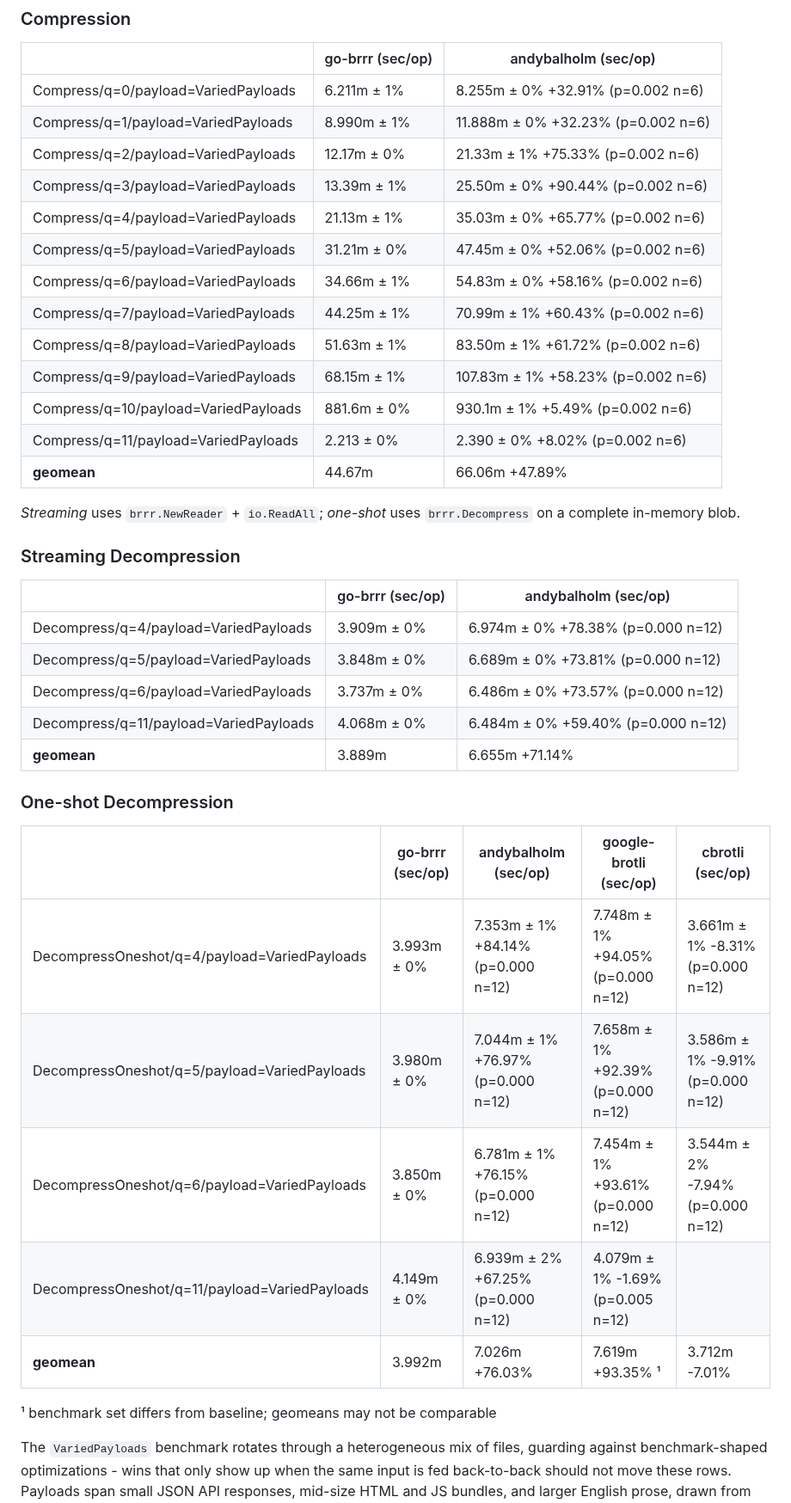
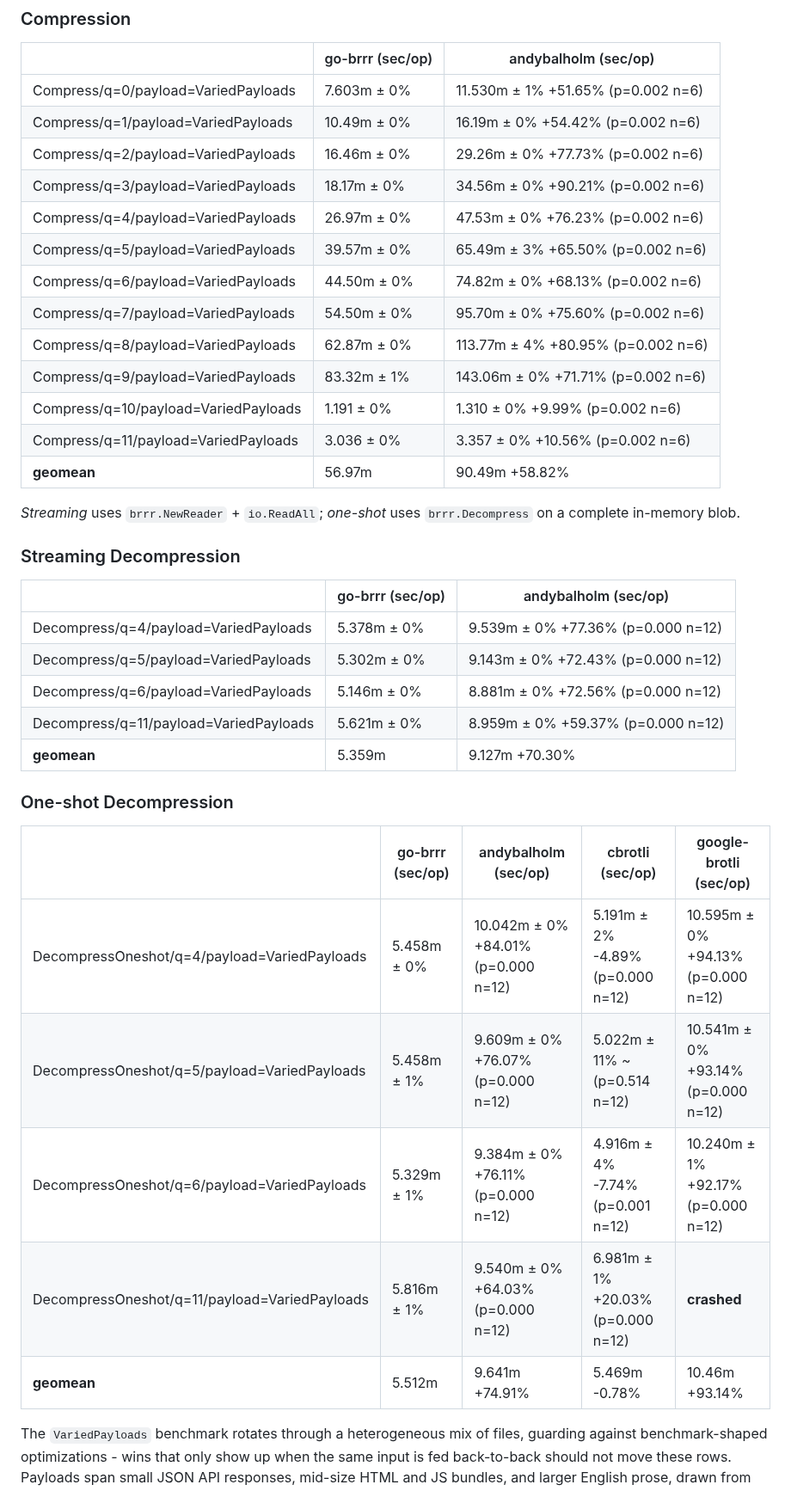
Before and after one commit to molecule-man/go-brrr, a Markdown page: README.md, the part around one of its changes. Shown at 86% size. GitHub-like rendering.

```diff
--- a/README.md
+++ b/README.md
@@ -315,19 +316,19 @@ Compared against other Go brotli libraries. **go-brrr** is the base in all compa
 <!-- bench:compress -->
 | | go-brrr (sec/op) | andybalholm (sec/op) |
 | --- | --- | --- |
-| Compress/q=0/payload=VariedPayloads | 6.211m ± 1% | 8.255m ± 0%  +32.91% (p=0.002 n=6) |
-| Compress/q=1/payload=VariedPayloads | 8.990m ± 1% | 11.888m ± 0%  +32.23% (p=0.002 n=6) |
-| Compress/q=2/payload=VariedPayloads | 12.17m ± 0% | 21.33m ± 1%  +75.33% (p=0.002 n=6) |
-| Compress/q=3/payload=VariedPayloads | 13.39m ± 1% | 25.50m ± 0%  +90.44% (p=0.002 n=6) |
-| Compress/q=4/payload=VariedPayloads | 21.13m ± 1% | 35.03m ± 0%  +65.77% (p=0.002 n=6) |
-| Compress/q=5/payload=VariedPayloads | 31.21m ± 0% | 47.45m ± 0%  +52.06% (p=0.002 n=6) |
-| Compress/q=6/payload=VariedPayloads | 34.66m ± 1% | 54.83m ± 0%  +58.16% (p=0.002 n=6) |
-| Compress/q=7/payload=VariedPayloads | 44.25m ± 1% | 70.99m ± 1%  +60.43% (p=0.002 n=6) |
-| Compress/q=8/payload=VariedPayloads | 51.63m ± 1% | 83.50m ± 1%  +61.72% (p=0.002 n=6) |
-| Compress/q=9/payload=VariedPayloads | 68.15m ± 1% | 107.83m ± 1%  +58.23% (p=0.002 n=6) |
-| Compress/q=10/payload=VariedPayloads | 881.6m ± 0% | 930.1m ± 1%   +5.49% (p=0.002 n=6) |
-| Compress/q=11/payload=VariedPayloads | 2.213 ± 0% | 2.390 ± 0%   +8.02% (p=0.002 n=6) |
-| **geomean** | 44.67m | 66.06m       +47.89% |
+| Compress/q=0/payload=VariedPayloads | 7.603m ± 0% | 11.530m ± 1%  +51.65% (p=0.002 n=6) |
+| Compress/q=1/payload=VariedPayloads | 10.49m ± 0% | 16.19m ± 0%  +54.42% (p=0.002 n=6) |
+| Compress/q=2/payload=VariedPayloads | 16.46m ± 0% | 29.26m ± 0%  +77.73% (p=0.002 n=6) |
+| Compress/q=3/payload=VariedPayloads | 18.17m ± 0% | 34.56m ± 0%  +90.21% (p=0.002 n=6) |
+| Compress/q=4/payload=VariedPayloads | 26.97m ± 0% | 47.53m ± 0%  +76.23% (p=0.002 n=6) |
+| Compress/q=5/payload=VariedPayloads | 39.57m ± 0% | 65.49m ± 3%  +65.50% (p=0.002 n=6) |
+| Compress/q=6/payload=VariedPayloads | 44.50m ± 0% | 74.82m ± 0%  +68.13% (p=0.002 n=6) |
+| Compress/q=7/payload=VariedPayloads | 54.50m ± 0% | 95.70m ± 0%  +75.60% (p=0.002 n=6) |
+| Compress/q=8/payload=VariedPayloads | 62.87m ± 0% | 113.77m ± 4%  +80.95% (p=0.002 n=6) |
+| Compress/q=9/payload=VariedPayloads | 83.32m ± 1% | 143.06m ± 0%  +71.71% (p=0.002 n=6) |
+| Compress/q=10/payload=VariedPayloads | 1.191 ± 0% | 1.310 ± 0%   +9.99% (p=0.002 n=6) |
+| Compress/q=11/payload=VariedPayloads | 3.036 ± 0% | 3.357 ± 0%  +10.56% (p=0.002 n=6) |
+| **geomean** | 56.97m | 90.49m       +58.82% |
 <!-- /bench:compress -->
 
 *Streaming* uses `brrr.NewReader` + `io.ReadAll`; *one-shot* uses `brrr.Decompress` on a complete in-memory blob.
@@ -337,25 +338,23 @@ Compared against other Go brotli libraries. **go-brrr** is the base in all compa
 <!-- bench:decompress -->
 | | go-brrr (sec/op) | andybalholm (sec/op) |
 | --- | --- | --- |
-| Decompress/q=4/payload=VariedPayloads | 3.909m ± 0% | 6.974m ± 0%  +78.38% (p=0.000 n=12) |
-| Decompress/q=5/payload=VariedPayloads | 3.848m ± 0% | 6.689m ± 0%  +73.81% (p=0.000 n=12) |
-| Decompress/q=6/payload=VariedPayloads | 3.737m ± 0% | 6.486m ± 0%  +73.57% (p=0.000 n=12) |
-| Decompress/q=11/payload=VariedPayloads | 4.068m ± 0% | 6.484m ± 0%  +59.40% (p=0.000 n=12) |
-| **geomean** | 3.889m | 6.655m       +71.14% |
+| Decompress/q=4/payload=VariedPayloads | 5.378m ± 0% | 9.539m ± 0%  +77.36% (p=0.000 n=12) |
+| Decompress/q=5/payload=VariedPayloads | 5.302m ± 0% | 9.143m ± 0%  +72.43% (p=0.000 n=12) |
+| Decompress/q=6/payload=VariedPayloads | 5.146m ± 0% | 8.881m ± 0%  +72.56% (p=0.000 n=12) |
+| Decompress/q=11/payload=VariedPayloads | 5.621m ± 0% | 8.959m ± 0%  +59.37% (p=0.000 n=12) |
+| **geomean** | 5.359m | 9.127m       +70.30% |
 <!-- /bench:decompress -->
 
 ### One-shot Decompression
 
 <!-- bench:decompresso -->
-| | go-brrr (sec/op) | andybalholm (sec/op) | google-brotli (sec/op) | cbrotli (sec/op) |
+| | go-brrr (sec/op) | andybalholm (sec/op) | cbrotli (sec/op) | google-brotli (sec/op) |
 | --- | --- | --- | --- | --- |
-| DecompressOneshot/q=4/payload=VariedPayloads | 3.993m ± 0% | 7.353m ± 1%  +84.14% (p=0.000 n=12) | 7.748m ± 1%  +94.05% (p=0.000 n=12) | 3.661m ± 1%  -8.31% (p=0.000 n=12) |
-| DecompressOneshot/q=5/payload=VariedPayloads | 3.980m ± 0% | 7.044m ± 1%  +76.97% (p=0.000 n=12) | 7.658m ± 1%  +92.39% (p=0.000 n=12) | 3.586m ± 1%  -9.91% (p=0.000 n=12) |
-| DecompressOneshot/q=6/payload=VariedPayloads | 3.850m ± 0% | 6.781m ± 1%  +76.15% (p=0.000 n=12) | 7.454m ± 1%  +93.61% (p=0.000 n=12) | 3.544m ± 2%  -7.94% (p=0.000 n=12) |
-| DecompressOneshot/q=11/payload=VariedPayloads | 4.149m ± 0% | 6.939m ± 2%  +67.25% (p=0.000 n=12) | 4.079m ± 1%  -1.69% (p=0.005 n=12) |
-| **geomean** | 3.992m | 7.026m       +76.03% | 7.619m       +93.35%                ¹ | 3.712m       -7.01% |
-
-¹ benchmark set differs from baseline; geomeans may not be comparable
+| DecompressOneshot/q=4/payload=VariedPayloads | 5.458m ± 0% | 10.042m ± 0%  +84.01% (p=0.000 n=12) | 5.191m ±  2%   -4.89% (p=0.000 n=12) | 10.595m ± 0%  +94.13% (p=0.000 n=12) |
+| DecompressOneshot/q=5/payload=VariedPayloads | 5.458m ± 1% | 9.609m ± 0%  +76.07% (p=0.000 n=12) | 5.022m ± 11%        ~ (p=0.514 n=12) | 10.541m ± 0%  +93.14% (p=0.000 n=12) |
+| DecompressOneshot/q=6/payload=VariedPayloads | 5.329m ± 1% | 9.384m ± 0%  +76.11% (p=0.000 n=12) | 4.916m ±  4%   -7.74% (p=0.001 n=12) | 10.240m ± 1%  +92.17% (p=0.000 n=12) |
+| DecompressOneshot/q=11/payload=VariedPayloads | 5.816m ± 1% | 9.540m ± 0%  +64.03% (p=0.000 n=12) | 6.981m ±  1%  +20.03% (p=0.000 n=12) | **crashed** |
+| **geomean** | 5.512m | 9.641m       +74.91% | 5.469m         -0.78% | 10.46m       +93.14%                 |
 <!-- /bench:decompresso -->
 
 
```
Also changed, not shown: other parts of README.md (+2 -1 lines), assets/gh_522KB_html.png, assets/gh_522KB_html_decompress.png, assets/github_events_58KB_json.png, assets/github_events_58KB_json_decompress.png, assets/reactcore_187KB_js.png, assets/reactcore_187KB_js_decompress.png.
